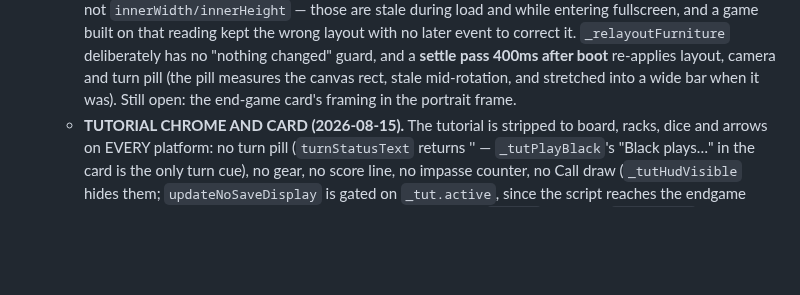
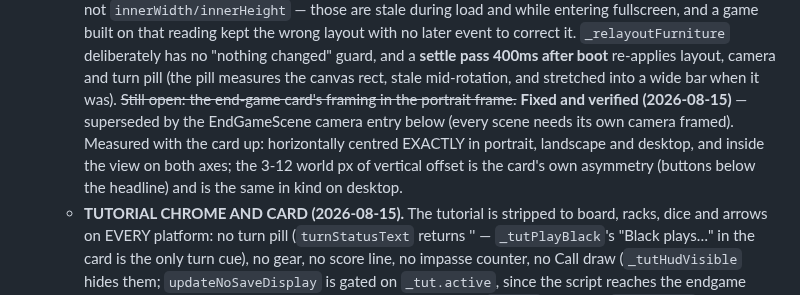
Before and after one commit to tomrecht/boardgame_koyeb, a Markdown page: CLAUDE.md, the part around the change. Rendered like a GitHub page; blank space fills up the shorter version.

Commit message:
CLAUDE.md: the end-game card framing is not still open
Superseded by the EndGameScene camera fix and left behind as a contradiction.
Measured with the card up: horizontally centred exactly in portrait, landscape
and desktop, fitting the view on both axes; the 3-12 world px vertical offset is
the card own asymmetry and is the same on desktop.

Co-Authored-By: Claude Opus 5 <noreply@anthropic.com>

```diff
--- a/CLAUDE.md
+++ b/CLAUDE.md
@@ -929,7 +929,12 @@ with it in mind.** Assessment and the concrete implications:
     "nothing changed" guard, and a **settle pass 400ms after boot** re-applies
     layout, camera and turn pill (the pill measures the canvas rect, stale
     mid-rotation, and stretched into a wide bar when it was).
-    Still open: the end-game card's framing in the portrait frame.
+    ~~Still open: the end-game card's framing in the portrait frame.~~ **Fixed
+    and verified (2026-08-15)** — superseded by the EndGameScene camera entry
+    below (every scene needs its own camera framed). Measured with the card up:
+    horizontally centred EXACTLY in portrait, landscape and desktop, and inside
+    the view on both axes; the 3-12 world px of vertical offset is the card's own
+    asymmetry (buttons below the headline) and is the same in kind on desktop.
   - **TUTORIAL CHROME AND CARD (2026-08-15).** The tutorial is stripped to
     board, racks, dice and arrows on EVERY platform: no turn pill
     (`turnStatusText` returns '' — `_tutPlayBlack`'s "Black plays…" in the card
```
